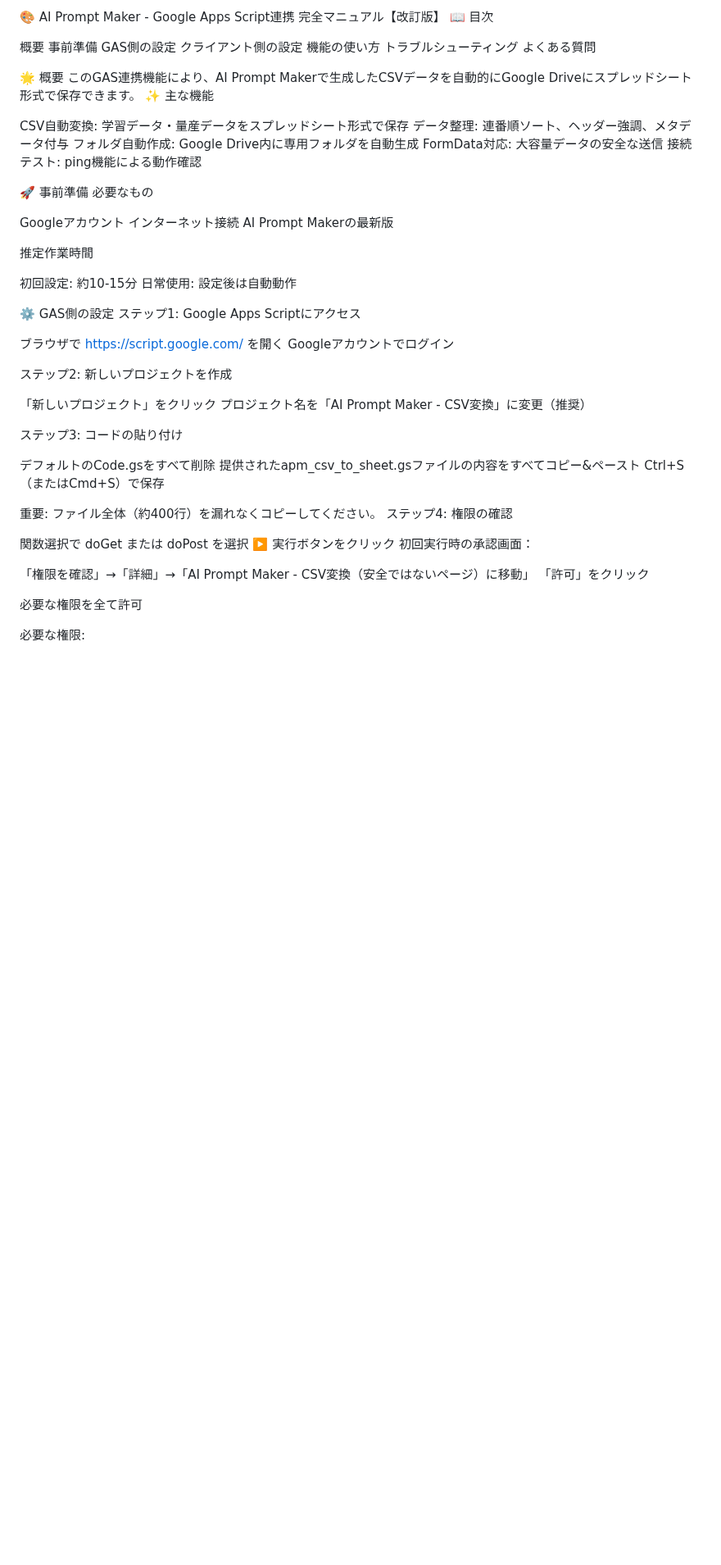
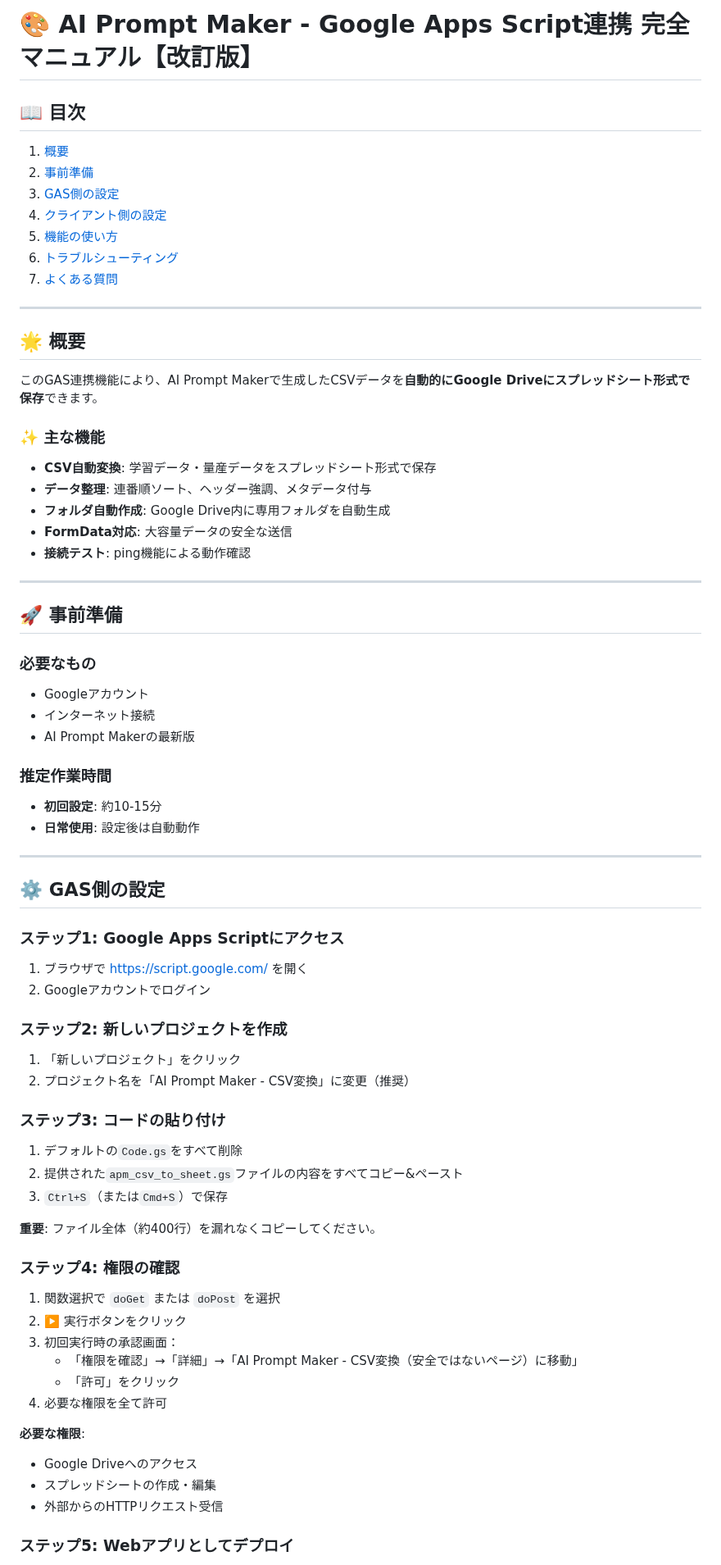
Before and after one commit to taka-aiworks/aipromptmaker-pro, a Markdown page: GAS_MANUAL.md, the part around one of its changes. Shown at 82% size. Rendered like a GitHub page; blank space fills up the shorter version.

```diff
--- a/GAS_MANUAL.md
+++ b/GAS_MANUAL.md
@@ -1,68 +1,75 @@
-🎨 AI Prompt Maker - Google Apps Script連携 完全マニュアル【改訂版】
-📖 目次
+# 🎨 AI Prompt Maker - Google Apps Script連携 完全マニュアル【改訂版】
 
-概要
-事前準備
-GAS側の設定
-クライアント側の設定
-機能の使い方
-トラブルシューティング
-よくある質問
+## 📖 目次
+1. [概要](#概要)
+2. [事前準備](#事前準備)
+3. [GAS側の設定](#gas側の設定)
+4. [クライアント側の設定](#クライアント側の設定)
+5. [機能の使い方](#機能の使い方)
+6. [トラブルシューティング](#トラブルシューティング)
+7. [よくある質問](#よくある質問)
 
+---
 
-🌟 概要
-このGAS連携機能により、AI Prompt Makerで生成したCSVデータを自動的にGoogle Driveにスプレッドシート形式で保存できます。
-✨ 主な機能
+## 🌟 概要
 
-CSV自動変換: 学習データ・量産データをスプレッドシート形式で保存
-データ整理: 連番順ソート、ヘッダー強調、メタデータ付与
-フォルダ自動作成: Google Drive内に専用フォルダを自動生成
-FormData対応: 大容量データの安全な送信
-接続テスト: ping機能による動作確認
+このGAS連携機能により、AI Prompt Makerで生成したCSVデータを**自動的にGoogle Driveにスプレッドシート形式で保存**できます。
 
+### ✨ 主な機能
+- **CSV自動変換**: 学習データ・量産データをスプレッドシート形式で保存
+- **データ整理**: 連番順ソート、ヘッダー強調、メタデータ付与
+- **フォルダ自動作成**: Google Drive内に専用フォルダを自動生成
+- **FormData対応**: 大容量データの安全な送信
+- **接続テスト**: ping機能による動作確認
 
-🚀 事前準備
-必要なもの
+---
 
-Googleアカウント
-インターネット接続
-AI Prompt Makerの最新版
+## 🚀 事前準備
 
-推定作業時間
+### 必要なもの
+- Googleアカウント
+- インターネット接続
+- AI Prompt Makerの最新版
 
-初回設定: 約10-15分
-日常使用: 設定後は自動動作
+### 推定作業時間
+- **初回設定**: 約10-15分
+- **日常使用**: 設定後は自動動作
 
+---
 
-⚙️ GAS側の設定
-ステップ1: Google Apps Scriptにアクセス
+## ⚙️ GAS側の設定
 
-ブラウザで https://script.google.com/ を開く
-Googleアカウントでログイン
+### ステップ1: Google Apps Scriptにアクセス
 
-ステップ2: 新しいプロジェクトを作成
+1. ブラウザで [https://script.google.com/](https://script.google.com/) を開く
+2. Googleアカウントでログイン
 
-「新しいプロジェクト」をクリック
-プロジェクト名を「AI Prompt Maker - CSV変換」に変更（推奨）
+### ステップ2: 新しいプロジェクトを作成
 
-ステップ3: コードの貼り付け
+1. 「新しいプロジェクト」をクリック
+2. プロジェクト名を「AI Prompt Maker - CSV変換」に変更（推奨）
 
-デフォルトのCode.gsをすべて削除
-提供されたapm_csv_to_sheet.gsファイルの内容をすべてコピー&ペースト
-Ctrl+S（またはCmd+S）で保存
+### ステップ3: コードの貼り付け
 
-重要: ファイル全体（約400行）を漏れなくコピーしてください。
-ステップ4: 権限の確認
+1. デフォルトの`Code.gs`をすべて削除
+2. 提供された`apm_csv_to_sheet.gs`ファイルの内容をすべてコピー&ペースト
+3. `Ctrl+S`（または`Cmd+S`）で保存
 
-関数選択で doGet または doPost を選択
-▶️ 実行ボタンをクリック
-初回実行時の承認画面：
+**重要**: ファイル全体（約400行）を漏れなくコピーしてください。
 
-「権限を確認」→「詳細」→「AI Prompt Maker - CSV変換（安全ではないページ）に移動」
-「許可」をクリック
+### ステップ4: 権限の確認
 
+1. 関数選択で `doGet` または `doPost` を選択
+2. ▶️ 実行ボタンをクリック
+3. 初回実行時の承認画面：
+   - 「権限を確認」→「詳細」→「AI Prompt Maker - CSV変換（安全ではないページ）に移動」
+   - 「許可」をクリック
+4. 必要な権限を全て許可
 
-必要な権限を全て許可
+**必要な権限**:
+- Google Driveへのアクセス
+- スプレッドシートの作成・編集
+- 外部からのHTTPリクエスト受信
 
-必要な権限:
+### ステップ5: Webアプリとしてデプロイ
 
```
Also changed, not shown: other parts of GAS_MANUAL.md (+197 -188 lines).
